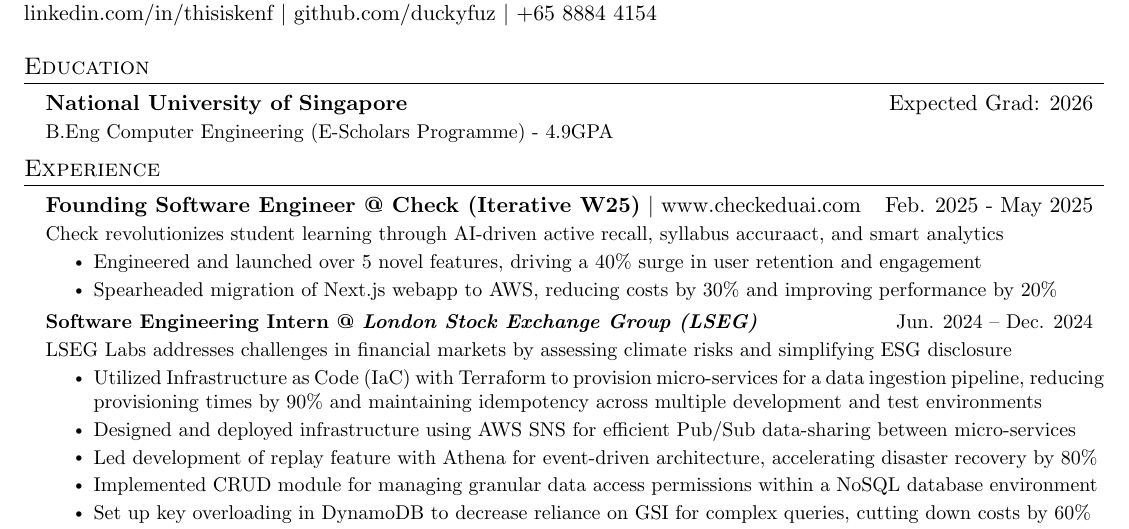
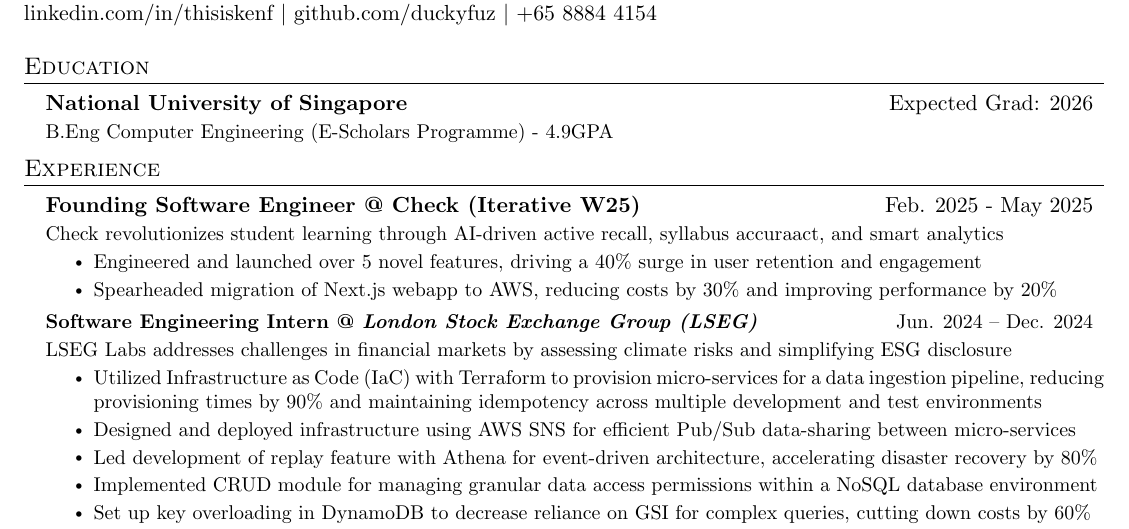
Before and after one commit to duckyfuz/resumes, a LaTeX CV (kennethgao_resume.tex): part of page 1 of 2, cut so that both start at the same text. Compiled offline with pdfLaTeX.

Commit message:
remove check url

```diff
--- a/kennethgao_resume.tex
+++ b/kennethgao_resume.tex
@@ -34,7 +34,7 @@
     %   \resumeItem{Interning under the Security team}
     % \resumeItemListEnd
 
-    \resumeSubheading{\textbf{Founding Software Engineer @ Check (Iterative W25)} $|$ www.checkeduai.com}{Feb. 2025 - May 2025}
+    \resumeSubheading{\textbf{Founding Software Engineer @ Check (Iterative W25)}}{Feb. 2025 - May 2025}
     \resumeDescription{Check revolutionizes student learning through AI-driven active recall, syllabus accuraact, and smart analytics}
     \resumeItemListStart
       \resumeItem{Engineered and launched over 5 novel features, driving a 40\% surge in user retention and engagement}
```
Also changed, not shown: kennethgao_resume.pdf.
